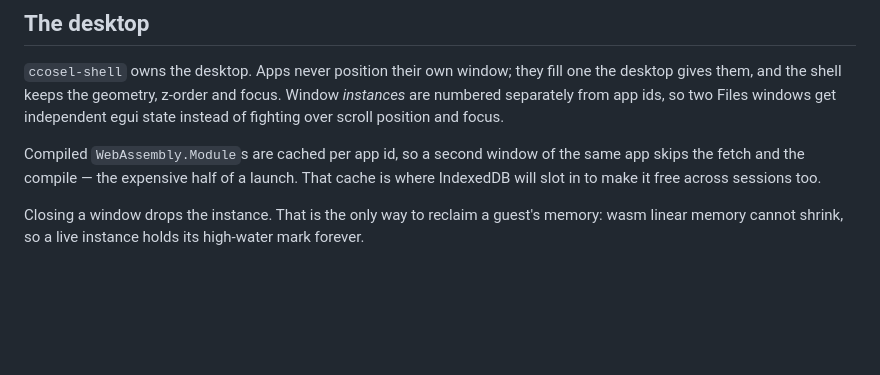
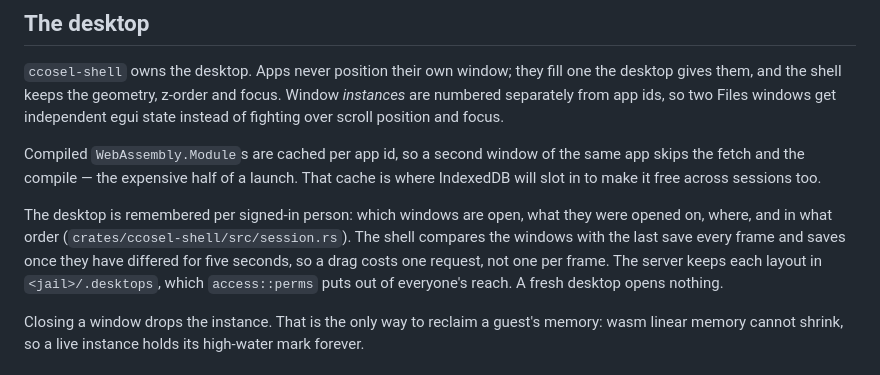
Before and after one commit to ollielynas/CCOESL, a Markdown page: ARCHITECTURE.md, the part around the change. GitHub-like rendering; blank space fills up the shorter version.

Commit message:
docs: the desktop remembers your windows
Co-Authored-By: Claude Opus 5.5 <noreply@anthropic.com>

```diff
--- a/ARCHITECTURE.md
+++ b/ARCHITECTURE.md
@@ -137,6 +137,12 @@ fighting over scroll position and focus.
 Compiled `WebAssembly.Module`s are cached per app id, so a second window of the same app skips
 the fetch and the compile — the expensive half of a launch. That cache is where IndexedDB will
 slot in to make it free across sessions too.
+
+The desktop is remembered per signed-in person: which windows are open, what they were opened
+on, where, and in what order (`crates/ccosel-shell/src/session.rs`). The shell compares the
+windows with the last save every frame and saves once they have differed for five seconds, so a
+drag costs one request, not one per frame. The server keeps each layout in `<jail>/.desktops`,
+which `access::perms` puts out of everyone's reach. A fresh desktop opens nothing.
 
 Closing a window drops the instance. That is the only way to reclaim a guest's memory: wasm
 linear memory cannot shrink, so a live instance holds its high-water mark forever.
```
Also changed, not shown: 1 other file.
